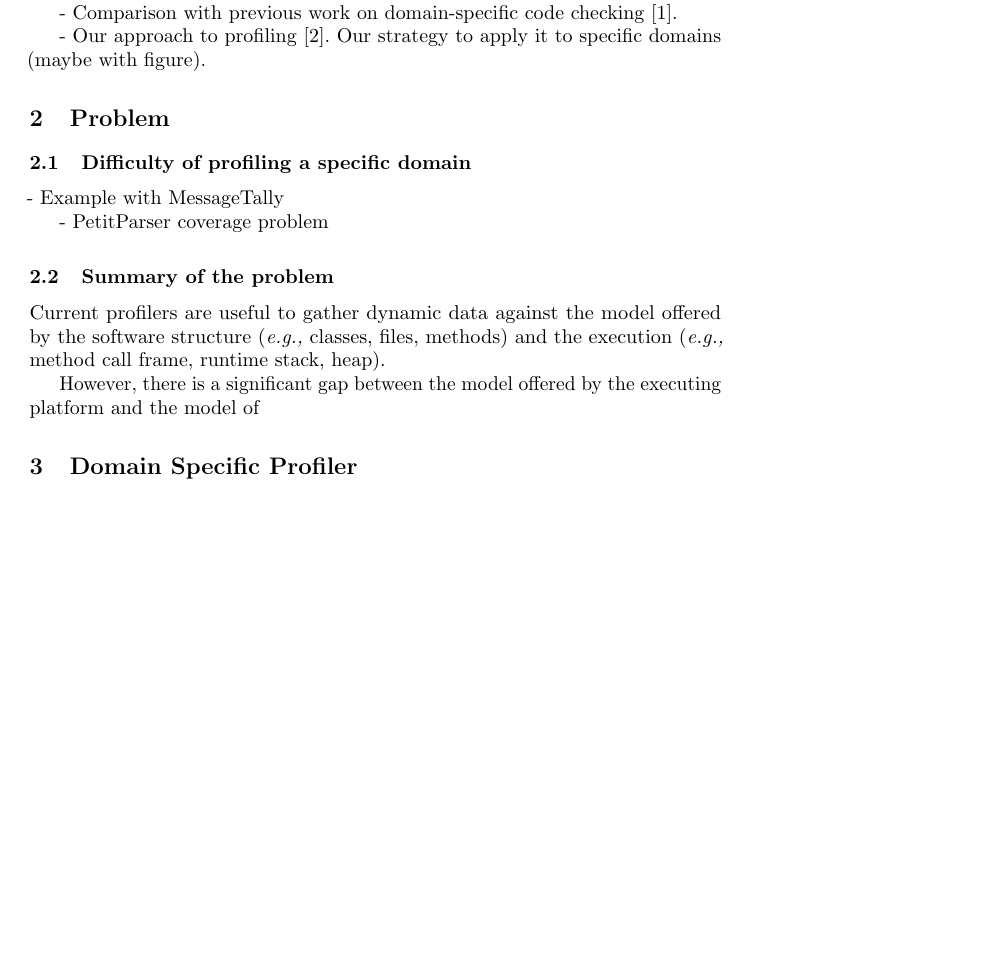
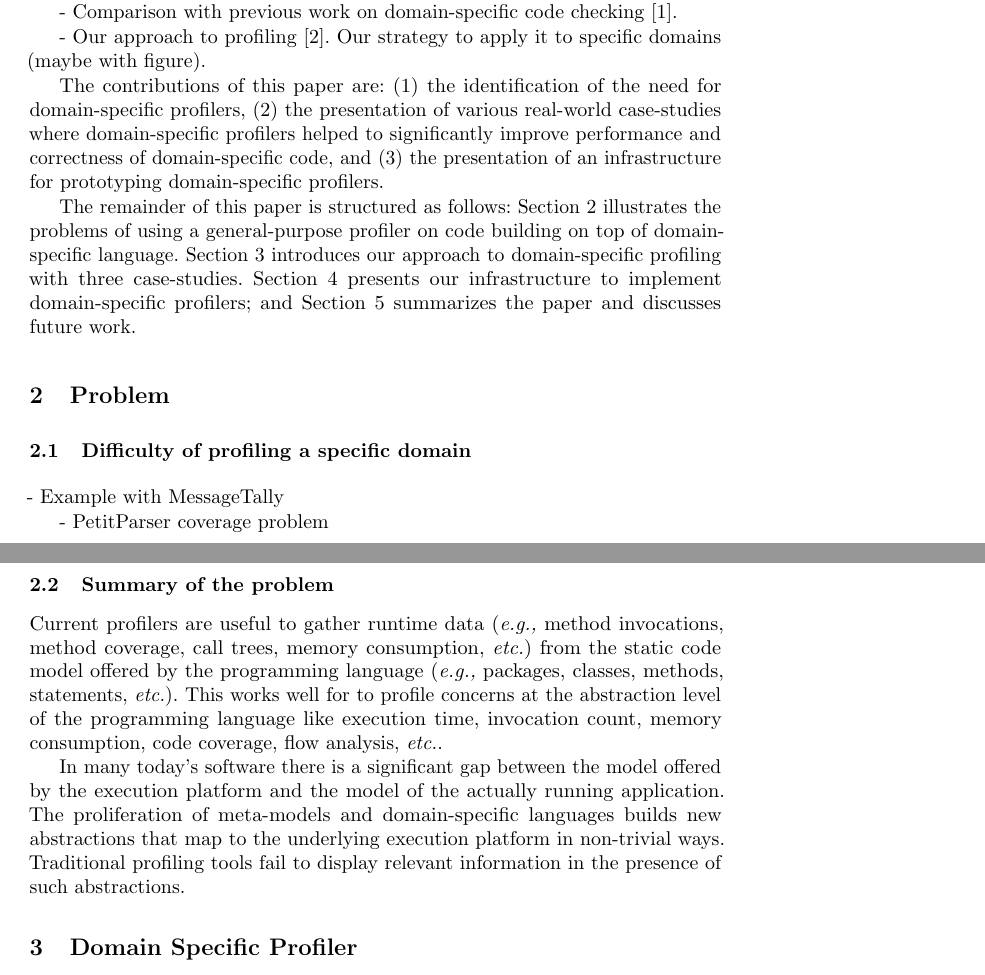
Before and after one commit to onierstrasz/DomainSpecificProfiler, a LaTeX paper (profiling.tex): part of page 1 of 4 before the commit and two parts of pages 1 and 2 of 4 after it, the two joined at a grey line, cut so that both start at the same text, the shorter picture padded with empty space. Compiled offline with pdfLaTeX.

Commit message:
added contributions and overview

```diff
--- a/profiling.tex
+++ b/profiling.tex
@@ -175,6 +174,10 @@
 
 - Our approach to profiling \cite{Berg10c}. Our strategy to apply it to specific domains (maybe with figure).
 
+The contributions of this paper are: (1) the identification of the need for domain-specific profilers, (2) the presentation of various real-world case-studies where domain-specific profilers helped to significantly improve performance and correctness of domain-specific code, and (3) the presentation of an infrastructure for prototyping domain-specific profilers.
+
+The remainder of this paper is structured as follows: \autoref{sec:problem} illustrates the problems of using a general-purpose profiler on code building on top of domain-specific language. \autoref{sec:profiler} introduces our approach to domain-specific profiling with three case-studies. \autoref{sec:implementation} presents our infrastructure to implement domain-specific profilers; and \autoref{sec:conclusion} summarizes the paper and discusses future work.
+
 % % % % % % % % % % % % % % % % % % % % % % % % % % % % % % % % % %
 \section{Problem}\seclabel{problem}
 
@@ -186,9 +189,9 @@
 
 \subsection{Summary of the problem}
 
-Current profilers are useful to gather dynamic data against the model offered by the software structure (\eg classes, files, methods) and the execution (\eg method call frame, runtime stack, heap).
+Current profilers are useful to gather runtime data (\eg method invocations, method coverage, call trees, memory consumption, \etc) from the static code model offered by the programming language (\eg packages, classes, methods, statements, \etc). This works well for to profile concerns at the abstraction level of the programming language like execution time, invocation count, memory consumption, code coverage, flow analysis, \etc.
 
-However, there is a significant gap between the model offered by the executing platform and the model of
+In many today's software there is a significant gap between the model offered by the execution platform and the model of the actually running application. The proliferation of meta-models and domain-specific languages builds new abstractions that map to the underlying execution platform in non-trivial ways. Traditional profiling tools fail to display relevant information in the presence of such abstractions.
 
 % % % % % % % % % % % % % % % % % % % % % % % % % % % % % % % % % %
 
```
Also changed, not shown: profiling.tex (1 more changed lines).
